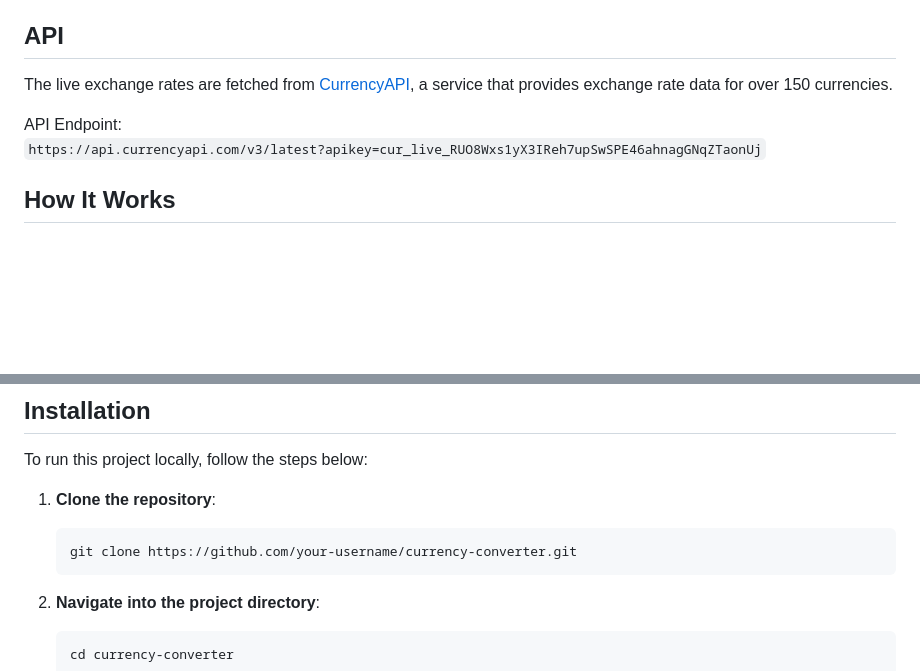
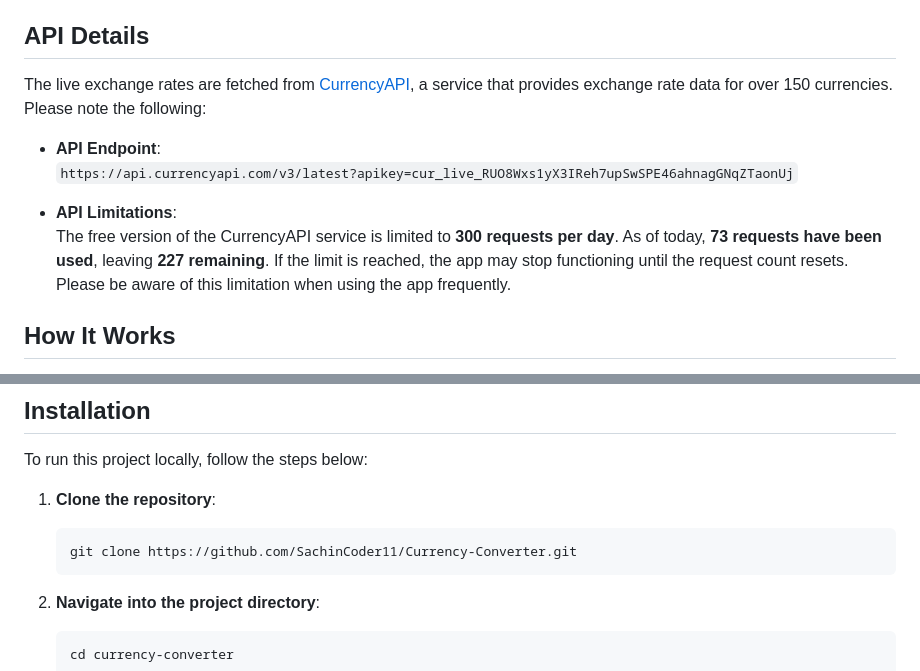
Before and after one commit to SachinCoder11/Currency-Converter, a Markdown page: README.md, 2 parts joined by grey strips. GitHub-like rendering; blank space fills up the shorter version.

````diff
--- a/README.md
+++ b/README.md
@@ -21,12 +22,15 @@ A web-based Currency Converter application that allows users to convert an amoun
 - **API**: Currency exchange rates fetched from `currencyapi.com` using the provided API key.
 - **Font Awesome**: Used for icons like the currency exchange arrow.
 
-## API
+## API Details
 
-The live exchange rates are fetched from [CurrencyAPI](https://currencyapi.com/), a service that provides exchange rate data for over 150 currencies.
+The live exchange rates are fetched from [CurrencyAPI](https://currencyapi.com/), a service that provides exchange rate data for over 150 currencies. Please note the following:
 
-API Endpoint:
-`https://api.currencyapi.com/v3/latest?apikey=cur_live_RUO8Wxs1yX3IReh7upSwSPE46ahnagGNqZTaonUj`
+- **API Endpoint**:
+  `https://api.currencyapi.com/v3/latest?apikey=cur_live_RUO8Wxs1yX3IReh7upSwSPE46ahnagGNqZTaonUj`
+
+- **API Limitations**:
+  The free version of the CurrencyAPI service is limited to **300 requests per day**. As of today, **73 requests have been used**, leaving **227 remaining**. If the limit is reached, the app may stop functioning until the request count resets. Please be aware of this limitation when using the app frequently.
 
 ## How It Works
 
@@ -57,7 +61,7 @@ To run this project locally, follow the steps below:
 
 1. **Clone the repository**:
    ```bash
-   git clone https://github.com/your-username/currency-converter.git
+   git clone https://github.com/SachinCoder11/Currency-Converter.git
    ```
 
 2. **Navigate into the project directory**:
````
Also changed, not shown: other parts of README.md (+1 -0 lines).
